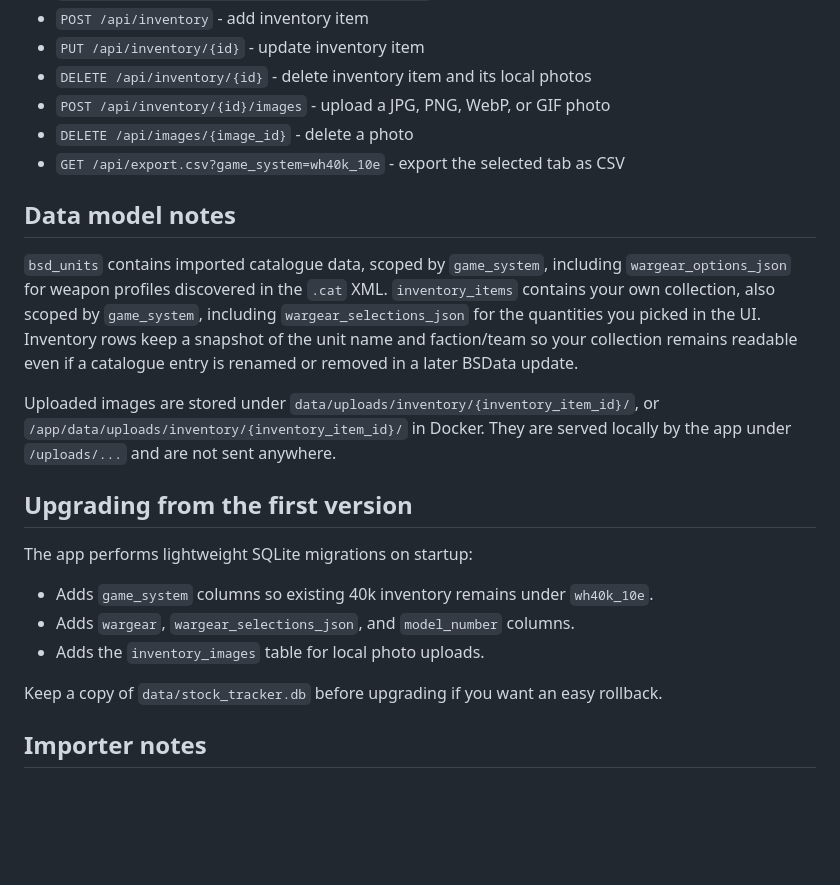
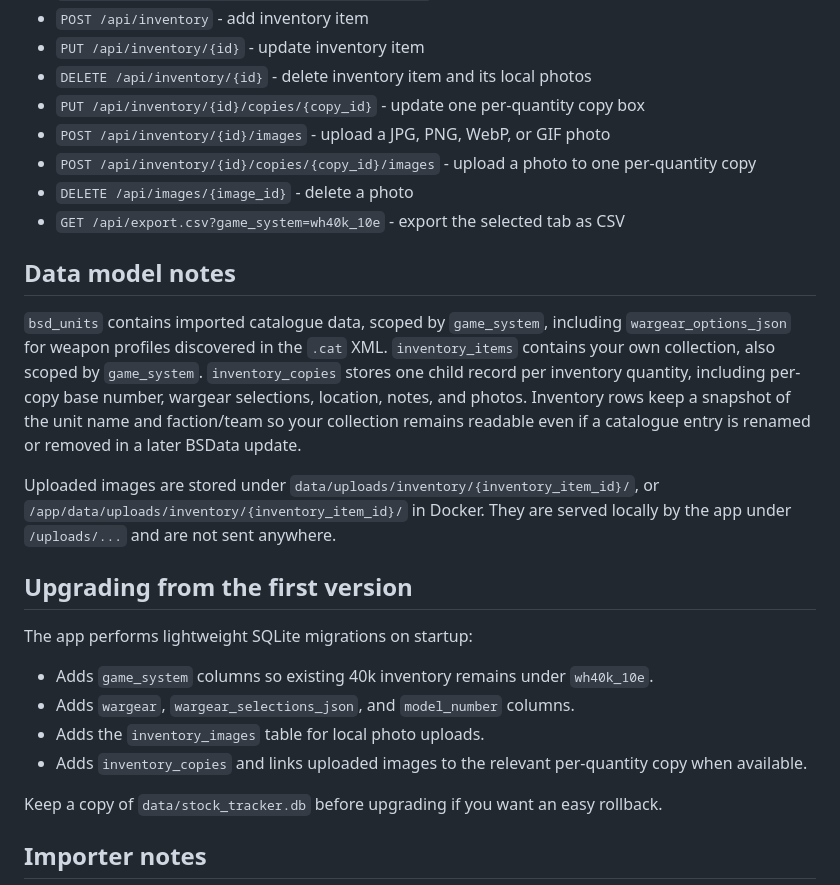
Before and after one commit to ad5665/Warhammer-Inventory-Tracker, a Markdown page: README.md, the part around one of its changes. Drawn GitHub-style; blank space fills up the shorter version.

```diff
--- a/README.md
+++ b/README.md
@@ -124,13 +128,15 @@ Main endpoints:
 - `POST /api/inventory` - add inventory item
 - `PUT /api/inventory/{id}` - update inventory item
 - `DELETE /api/inventory/{id}` - delete inventory item and its local photos
+- `PUT /api/inventory/{id}/copies/{copy_id}` - update one per-quantity copy box
 - `POST /api/inventory/{id}/images` - upload a JPG, PNG, WebP, or GIF photo
+- `POST /api/inventory/{id}/copies/{copy_id}/images` - upload a photo to one per-quantity copy
 - `DELETE /api/images/{image_id}` - delete a photo
 - `GET /api/export.csv?game_system=wh40k_10e` - export the selected tab as CSV
 
 ## Data model notes
 
-`bsd_units` contains imported catalogue data, scoped by `game_system`, including `wargear_options_json` for weapon profiles discovered in the `.cat` XML. `inventory_items` contains your own collection, also scoped by `game_system`, including `wargear_selections_json` for the quantities you picked in the UI. Inventory rows keep a snapshot of the unit name and faction/team so your collection remains readable even if a catalogue entry is renamed or removed in a later BSData update.
+`bsd_units` contains imported catalogue data, scoped by `game_system`, including `wargear_options_json` for weapon profiles discovered in the `.cat` XML. `inventory_items` contains your own collection, also scoped by `game_system`. `inventory_copies` stores one child record per inventory quantity, including per-copy base number, wargear selections, location, notes, and photos. Inventory rows keep a snapshot of the unit name and faction/team so your collection remains readable even if a catalogue entry is renamed or removed in a later BSData update.
 
 Uploaded images are stored under `data/uploads/inventory/{inventory_item_id}/`, or `/app/data/uploads/inventory/{inventory_item_id}/` in Docker. They are served locally by the app under `/uploads/...` and are not sent anywhere.
 
@@ -141,6 +147,7 @@ The app performs lightweight SQLite migrations on startup:
 - Adds `game_system` columns so existing 40k inventory remains under `wh40k_10e`.
 - Adds `wargear`, `wargear_selections_json`, and `model_number` columns.
 - Adds the `inventory_images` table for local photo uploads.
+- Adds `inventory_copies` and links uploaded images to the relevant per-quantity copy when available.
 
 Keep a copy of `data/stock_tracker.db` before upgrading if you want an easy rollback.
 
```
Also changed, not shown: other parts of README.md (+4 -0 lines), docs/screenshots/inventory-section.png (added), 5 other files.
